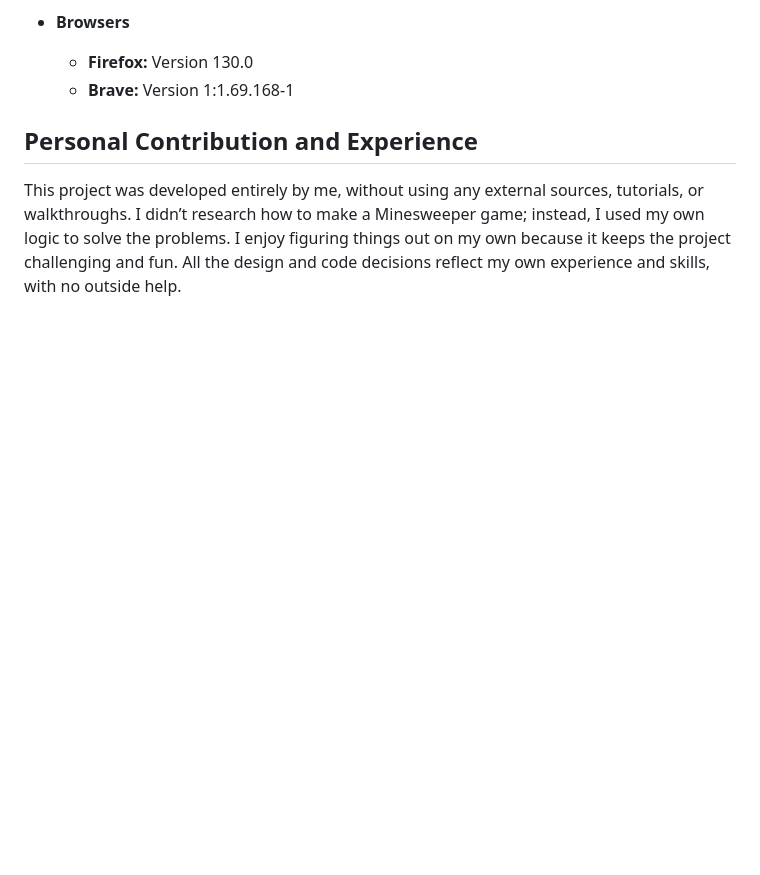
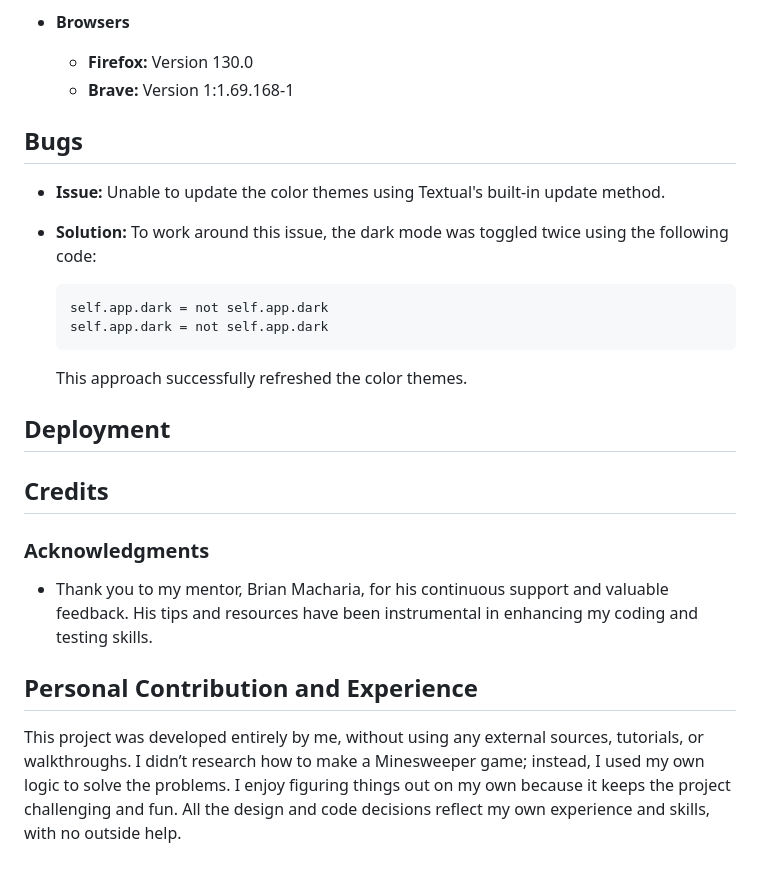
Before and after one commit to Code-Institute-Submissions/minesweeper-game-3, a Markdown page: README.md, the part around the change. GitHub-like rendering; blank space fills up the shorter version.

Commit message:
Add bug section to readme

````diff
--- a/README.md
+++ b/README.md
@@ -381,10 +381,27 @@ The application was tested thoroughly on the following operating system, termina
     - **Brave:** Version 1:1.69.168-1
 
 
+## Bugs
+
+- **Issue:** Unable to update the color themes using Textual's built-in update method.
+- **Solution:** To work around this issue, the dark mode was toggled twice using the following code:
+
+    ```
+    self.app.dark = not self.app.dark
+    self.app.dark = not self.app.dark
+    ```
+
+    This approach successfully refreshed the color themes.
 
 
+## Deployment
+
+## Credits
 
 
+### Acknowledgments
+
+- Thank you to my mentor, Brian Macharia, for his continuous support and valuable feedback. His tips and resources have been instrumental in enhancing my coding and testing skills.
 
 
 
````
